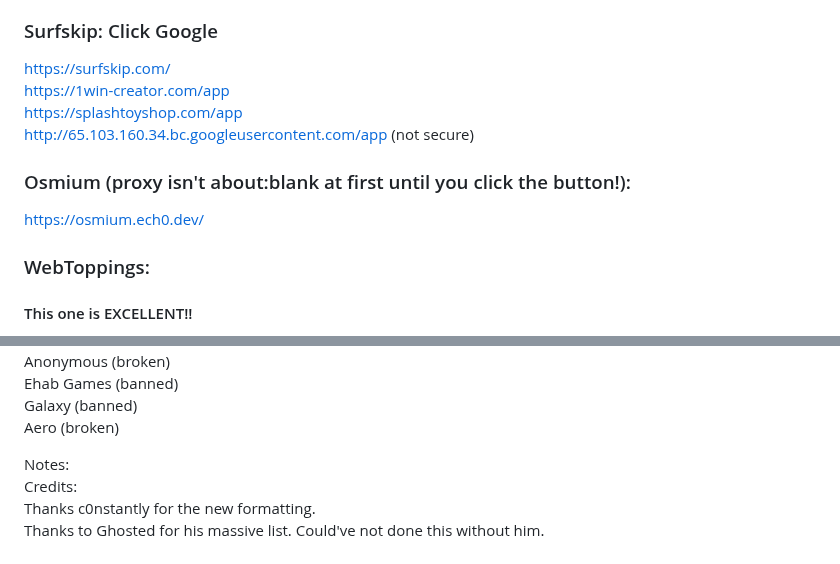
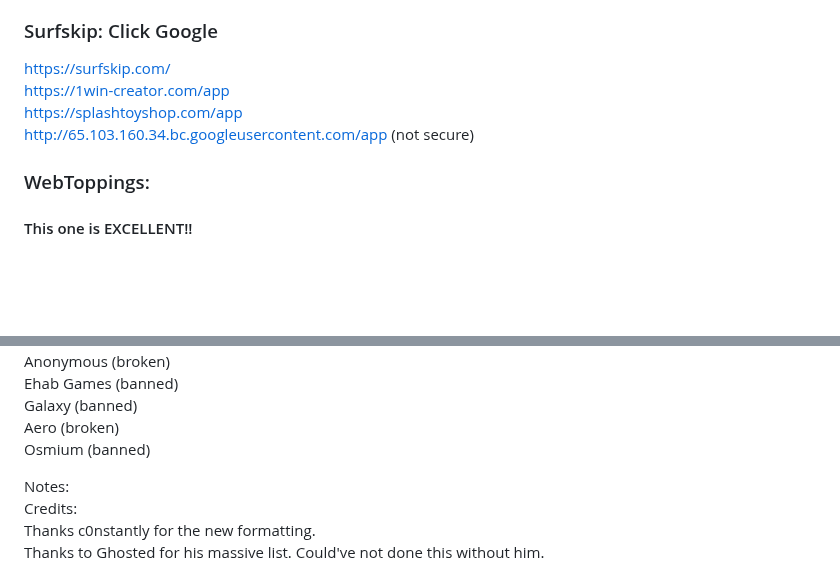
Before and after one commit to S-PScripts/chromebook-utilities, a Markdown page: Prxes/Pr*xi*s Links.MD, 2 parts joined by grey strips. Drawn GitHub-style; blank space fills up the shorter version.

```diff
--- a/Prxes/Pr*xi*s Links.MD
+++ b/Prxes/Pr*xi*s Links.MD
@@ -1027,9 +1027,6 @@ https://1win-creator.com/app <br>
 https://splashtoyshop.com/app <br>
 http://65.103.160.34.bc.googleusercontent.com/app (not secure) <br>
 
-### Osmium (proxy isn't about:blank at first until you click the button!):
-https://osmium.ech0.dev/ <br>
-
 ### WebToppings:
 #### This one is EXCELLENT!!
 https://webtoppings.bar/ <br>
@@ -1097,6 +1094,7 @@ Anonymous (broken) <br>
 Ehab Games (banned) <br>
 Galaxy (banned) <br>
 Aero (broken) <br>
+Osmium (banned) <br>
 
 Notes: <br>
 Credits: <br>
```
